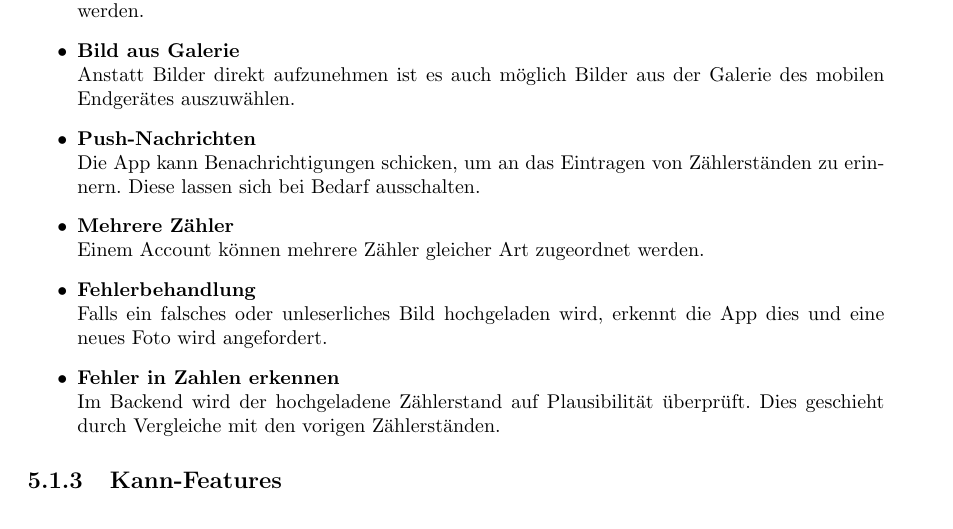
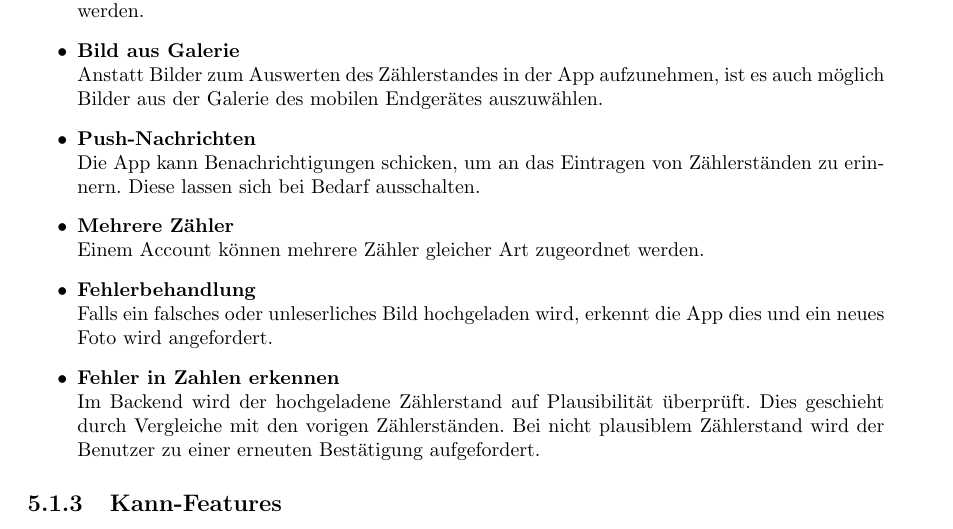
Before and after one commit to mascent/AdessoEnergySopro19, a LaTeX document (pflichten/LaTeX/pflichtenheft.tex, which reads pflichten/LaTeX/kapitel/produktfunktionen.tex): part of page 9 of 18, cut so that both start at the same text. Compiled offline with pdfLaTeX.

Commit message:
adjusted description for the features: "Bild aus Galerie", "Fehler in Zahlen erkennen" and removed typos

```diff
--- a/pflichten/LaTeX/kapitel/produktfunktionen.tex
+++ b/pflichten/LaTeX/kapitel/produktfunktionen.tex
@@ -57,16 +57,17 @@ Zählerstandes durchführen möchte, ist es möglich eine Anfrage (Request) an e
 	Nutzende können über ein Kontaktformular in der App oder auf der Website Anfragen schicken.
 	In der Ansicht der Administrierenden können diese dann angesehen und bearbeitet werden.
 \item \textbf{Bild aus Galerie} \hfill \\
-	Anstatt Bilder direkt aufzunehmen ist es auch möglich Bilder aus der Galerie des mobilen Endgerätes auszuwählen.
+	Anstatt Bilder zum Auswerten des Zählerstandes in der App aufzunehmen, ist es auch möglich Bilder aus der Galerie des mobilen Endgerätes auszuwählen.
 \item \textbf{Push-Nachrichten} \hfill \\
 	Die App kann Benachrichtigungen schicken, um an das Eintragen von Zählerständen zu erinnern.
 	Diese lassen sich bei Bedarf ausschalten.
 \item \textbf{Mehrere Zähler}\hfill \\
 	Einem Account können mehrere Zähler gleicher Art zugeordnet werden.
 \item \textbf{Fehlerbehandlung} \hfill \\
-	Falls ein falsches oder unleserliches Bild hochgeladen wird, erkennt die App dies und eine neues Foto wird angefordert.
+	Falls ein falsches oder unleserliches Bild hochgeladen wird, erkennt die App dies und ein neues Foto wird angefordert.
 \item \textbf{Fehler in Zahlen erkennen} \hfill \\
 	Im Backend wird der hochgeladene Zählerstand auf Plausibilität überprüft. Dies geschieht durch Vergleiche mit den vorigen Zählerständen.
+	Bei nicht plausiblem Zählerstand wird der Benutzer zu einer erneuten Bestätigung aufgefordert.
 \end{itemize}
 
 \subsection{Kann-Features}
```
